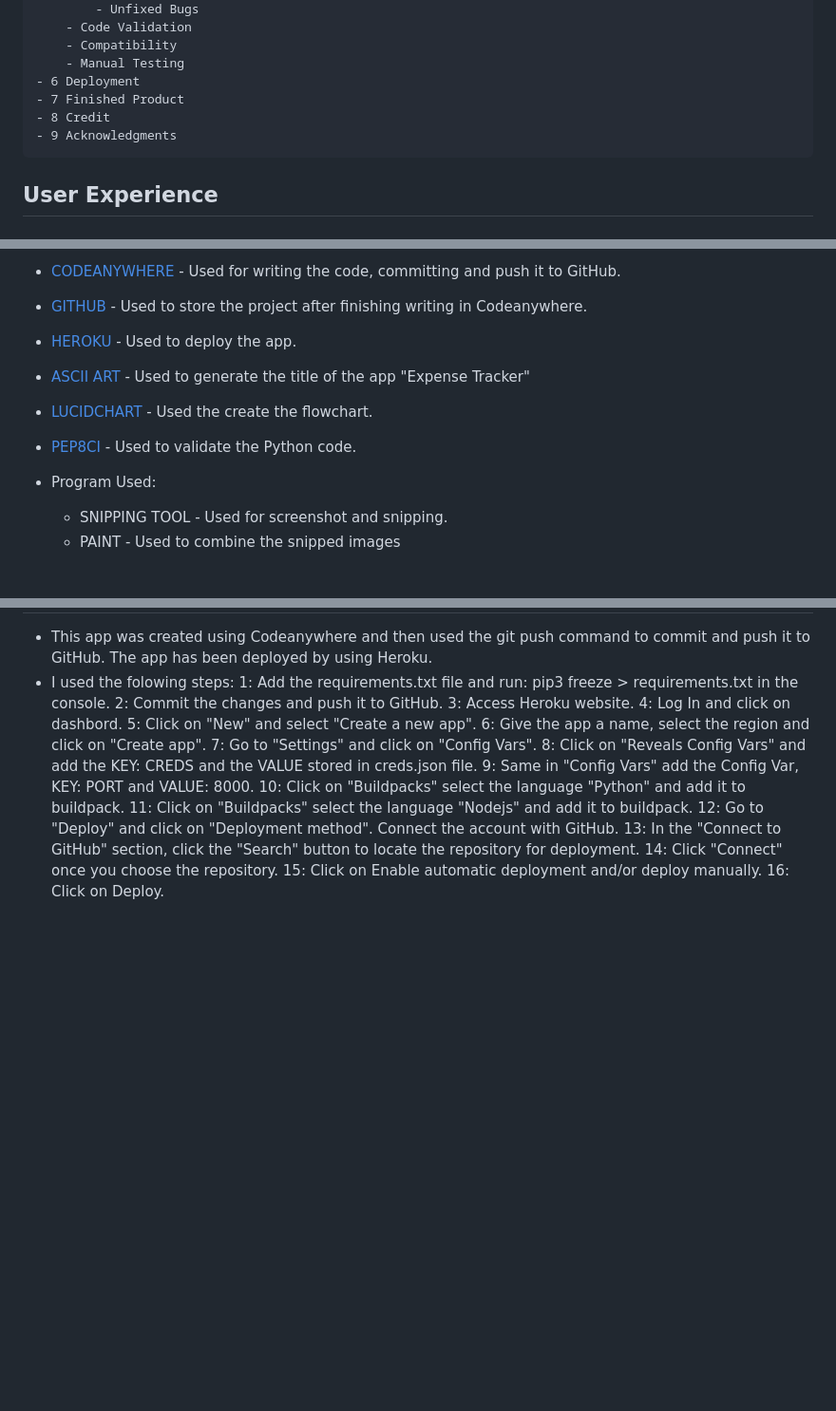
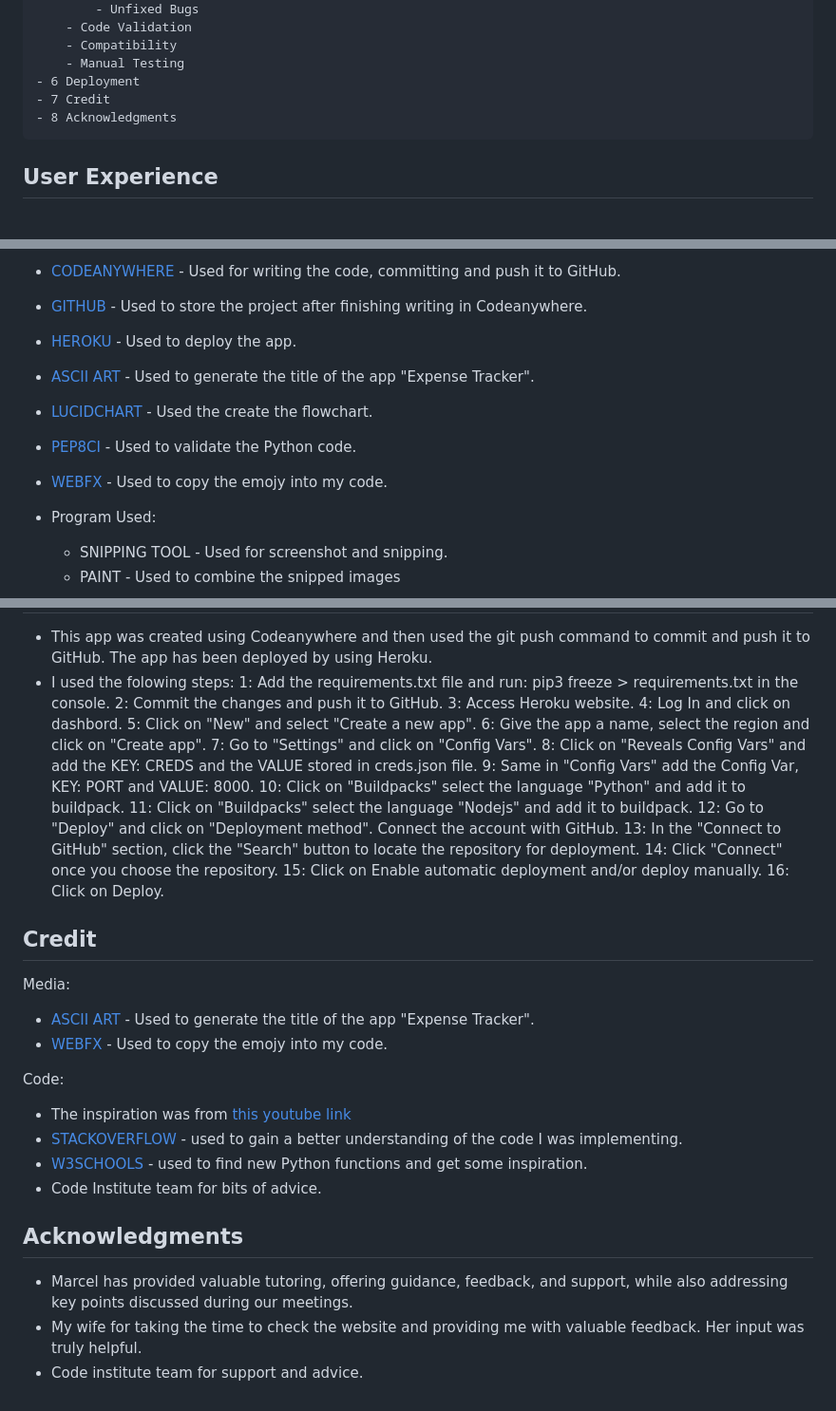
Before and after one commit to terintealexandrin18/exptrack, a Markdown page: README.md, 3 parts joined by grey strips. Shown: that part at 95% size. Rendered like a GitHub page; blank space fills up the shorter version.

Commit message:
write the credit and deplyment section for readme file

```diff
--- a/README.md
+++ b/README.md
@@ -35,9 +35,8 @@ The app was inspired by the traditional pen-and-paper method and offers a digita
         - Compatibility
         - Manual Testing
     - 6 Deployment
-    - 7 Finished Product
-    - 8 Credit
-    - 9 Acknowledgments
+    - 7 Credit
+    - 8 Acknowledgments
 
 
 ## User Experience
@@ -155,10 +154,10 @@ Expense Category Selection:
 - [CODEANYWHERE](https://codeanywhere.com/) - Used for writing the code, committing and push it to GitHub.
 - [GITHUB](https://github.com/) - Used to store the project after finishing writing in Codeanywhere.
 - [HEROKU](https://dashboard.heroku.com/) - Used to deploy the app.
-- [ASCII ART](https://www.asciiart.eu/text-to-ascii-art) - Used to generate the title of the app "Expense Tracker"
+- [ASCII ART](https://www.asciiart.eu/text-to-ascii-art) - Used to generate the title of the app "Expense Tracker".
 - [LUCIDCHART](https://www.lucidchart.com/pages/) - Used the create the flowchart.
 - [PEP8CI](https://pep8ci.herokuapp.com/) - Used to validate the Python code.
-
+- [WEBFX](https://www.webfx.com/tools/emoji-cheat-sheet/) - Used to copy the emojy into my code.
 
 - Program Used:
     - SNIPPING TOOL - Used for screenshot and snipping.
@@ -228,3 +227,23 @@ Manual Testing
     14: Click "Connect" once you choose the repository.
     15: Click on Enable automatic deployment and/or deploy manually.
     16: Click on Deploy.
+
+
+## Credit
+
+Media:
+
+- [ASCII ART](https://www.asciiart.eu/text-to-ascii-art) - Used to generate the title of the app "Expense Tracker".
+- [WEBFX](https://www.webfx.com/tools/emoji-cheat-sheet/) - Used to copy the emojy into my code.
+
+Code:
+- The inspiration was from [this youtube link](https://www.youtube.com/watch?v=HTD86h69PtE&t=2s)
+- [STACKOVERFLOW](https://stackoverflow.com/) - used to gain a better understanding of the code I was implementing.
+- [W3SCHOOLS](https://www.w3schools.com/python/) - used to find new Python functions and get some inspiration.
+- Code Institute team for bits of advice.
+
+## Acknowledgments
+
+- Marcel has provided valuable tutoring, offering guidance, feedback, and support, while also addressing key points discussed during our meetings.
+- My wife for taking the time to check the website and providing me with valuable feedback. Her input was truly helpful.
+- Code institute team for support and advice.
```
